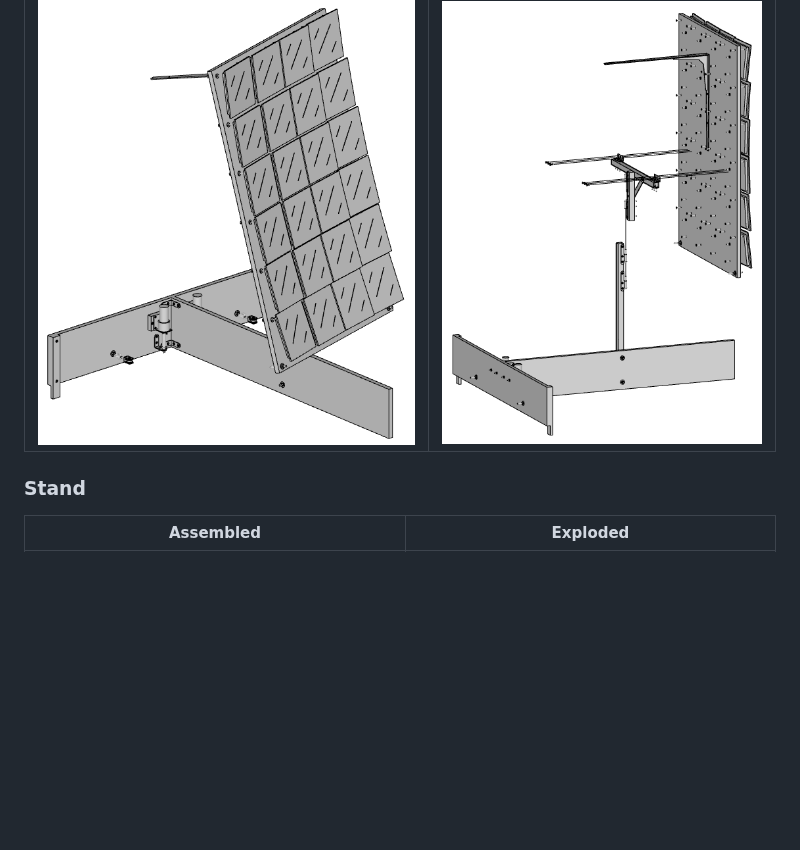
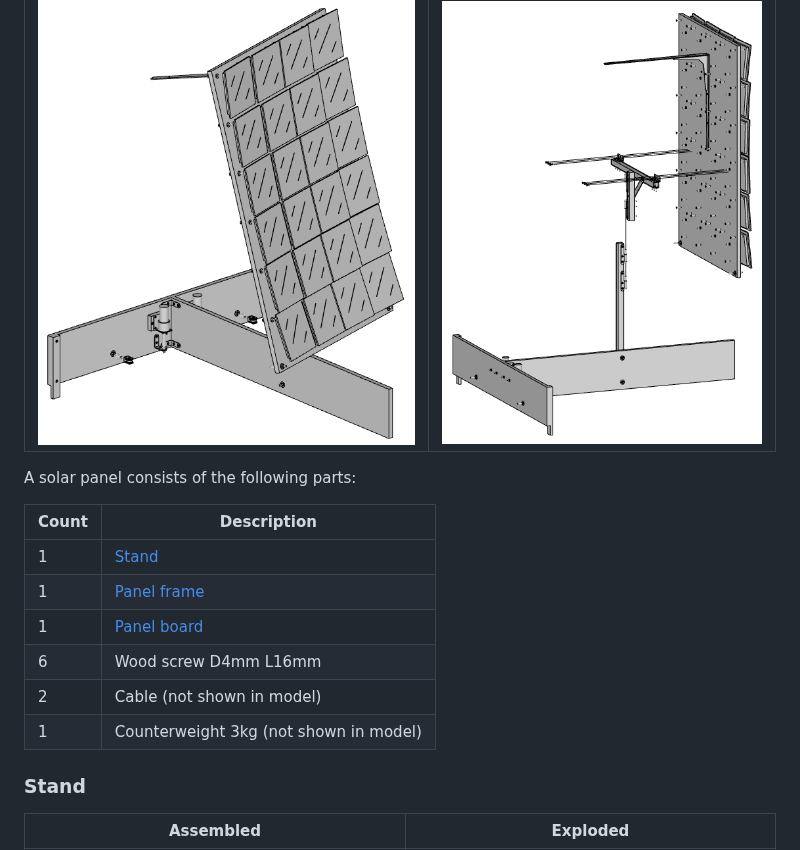
Before and after one commit to remipch/solar_concentrator, a Markdown page: mechanics/README.md, the part around the change. GitHub-like rendering; blank space fills up the shorter version.

Commit message:
mecha: README

```diff
--- a/mechanics/README.md
+++ b/mechanics/README.md
@@ -42,6 +42,17 @@ Mechanical parts have been modelled with [OpenSCAD](https://openscad.org/).
 | Assembled | Exploded |
 | --------- | -------- |
 | [![Solar panel](images/solar_panel_assembled.png)](https://remipch.github.io/test_website/view_3d.html?model=temp) | [![Solar panel](images/solar_panel_exploded.png)](https://remipch.github.io/test_website/view_3d.html?model=temp)
+
+A solar panel consists of the following parts:
+
+| Count | Description |
+| ----- | ----------- |
+| 1 | [Stand](#stand)
+| 1 | [Panel frame](#panel-frame)
+| 1 | [Panel board](#panel-board)
+| 6 | Wood screw D4mm L16mm
+| 2 | Cable (not shown in model)
+| 1 | Counterweight 3kg (not shown in model)
 
 ### Stand
 
```
